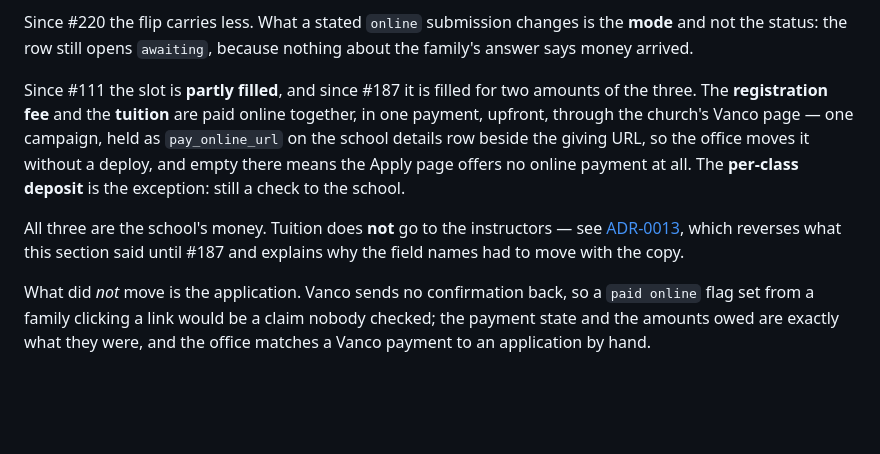
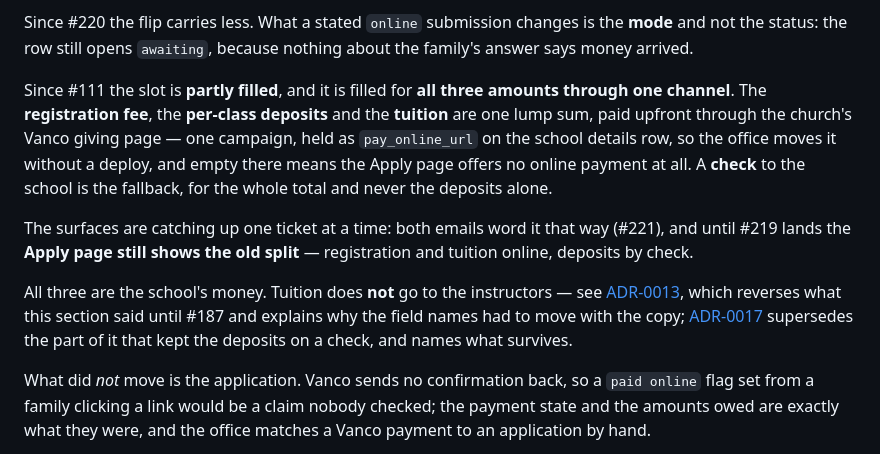
Before and after one commit to wyattwsaint/pharos-academy-site, a Markdown page: CONTEXT.md, the part around the change. Drawn GitHub-style; blank space fills up the shorter version.

```diff
--- a/CONTEXT.md
+++ b/CONTEXT.md
@@ -159,18 +159,24 @@ Since #220 the flip carries less. What a stated `online` submission changes is
 the **mode** and not the status: the row still opens `awaiting`, because nothing
 about the family's answer says money arrived.
 
-Since #111 the slot is **partly filled**, and since #187 it is filled for two
-amounts of the three. The **registration fee** and the **tuition** are paid
-online together, in one payment, upfront, through the church's Vanco page — one
-campaign, held as `pay_online_url` on the school details row beside the giving
-URL, so the office moves it without a deploy, and empty there means the Apply
-page offers no online payment at all. The **per-class deposit** is the
-exception: still a check to the school.
+Since #111 the slot is **partly filled**, and it is filled for **all three
+amounts through one channel**. The **registration fee**, the **per-class
+deposits** and the **tuition** are one lump sum, paid upfront through the
+church's Vanco giving page — one campaign, held as `pay_online_url` on the school
+details row, so the office moves it without a deploy, and empty there means the
+Apply page offers no online payment at all. A **check** to the school is the
+fallback, for the whole total and never the deposits alone.
+
+The surfaces are catching up one ticket at a time: both emails word it that way
+(#221), and until #219 lands the **Apply page still shows the old split** —
+registration and tuition online, deposits by check.
 
 All three are the school's money. Tuition does **not** go to the instructors —
 see [ADR-0013](docs/adr/0013-the-school-holds-the-tuition.md), which reverses
 what this section said until #187 and explains why the field names had to move
-with the copy.
+with the copy; [ADR-0017](docs/adr/0017-one-lump-sum-through-the-giving-page.md)
+supersedes the part of it that kept the deposits on a check, and names what
+survives.
 
 What did *not* move is the application. Vanco sends no confirmation back, so a
 `paid online` flag set from a family clicking a link would be a claim nobody
```
Also changed, not shown: docs/adr/0013-the-school-holds-the-tuition.md (+23 -14 lines), docs/adr/0017-one-lump-sum-through-the-giving-page.md (added, +91 -0 lines).
